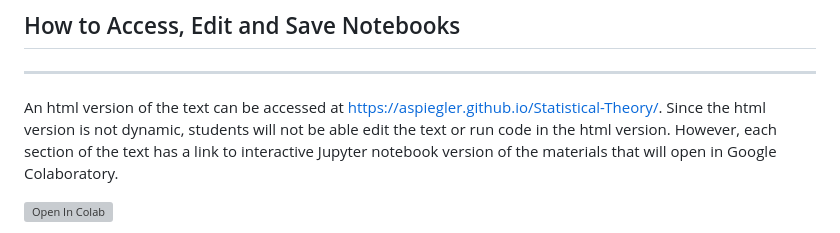
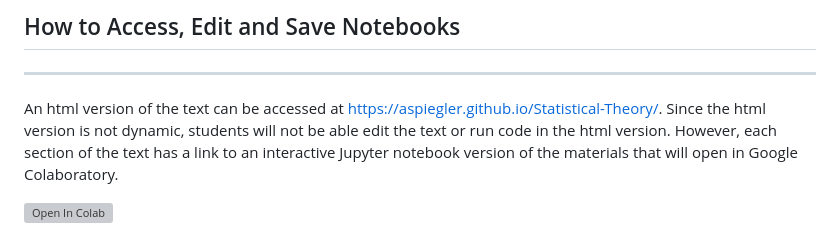
Before and after one commit to CU-Denver-MathStats-OER/Statistical-Theory, a Markdown page: README.md, the part around the change. GitHub-like rendering; grey boxes are pictures that could not be loaded.

```diff
--- a/README.md
+++ b/README.md
@@ -16,7 +16,7 @@ Students are not required to have any previous course work in statistics, probab
 
 ---
 
-An html version of the text can be accessed at <https://aspiegler.github.io/Statistical-Theory/>. Since the html version is not dynamic, students will not be able edit the text or run code in the html version. However, each section of the text has a link to interactive Jupyter notebook version of the materials that will open in Google Colaboratory.
+An html version of the text can be accessed at <https://aspiegler.github.io/Statistical-Theory/>. Since the html version is not dynamic, students will not be able edit the text or run code in the html version. However, each section of the text has a link to an interactive Jupyter notebook version of the materials that will open in Google Colaboratory.
 
 [![Open In Colab](https://colab.research.google.com/assets/colab-badge.svg)](https://githubtocolab.com/CU-Denver-MathStats-OER/Statistical-Theory/blob/main/Chap1/01-Intro-to-Inference.ipynb)
 
```
